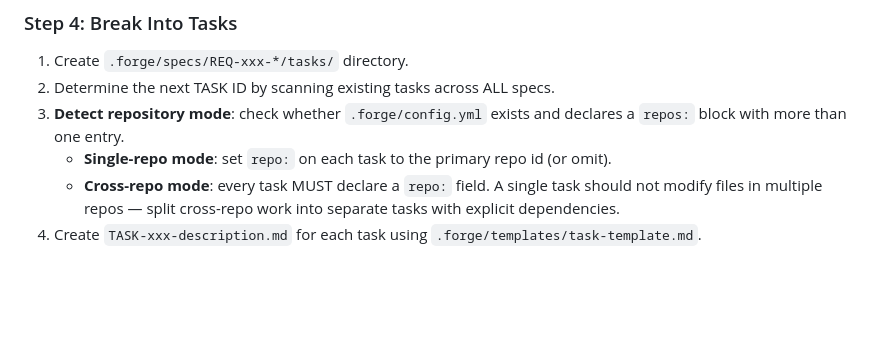
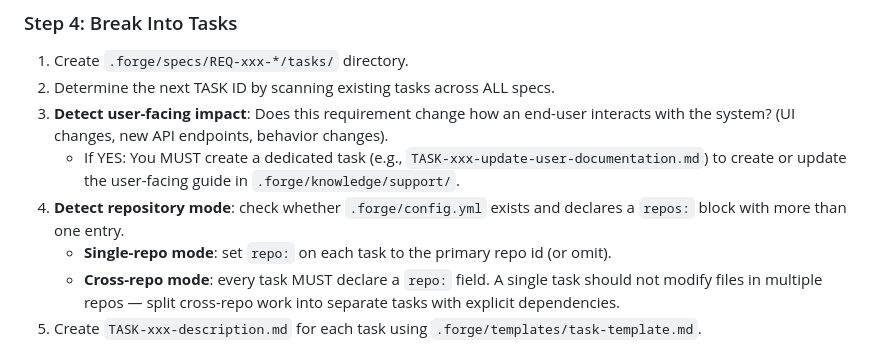
Before and after one commit to AI-Corner/copilot-forge, a Markdown page: .github/prompts/architect.prompt.md, the part around the change. Drawn GitHub-style; blank space fills up the shorter version.

Commit message:
feat: Enforce user-centric documentation in #architect and #wrapup

```diff
--- a/.github/prompts/architect.prompt.md
+++ b/.github/prompts/architect.prompt.md
@@ -57,7 +57,9 @@ Read the key files identified during exploration.
 ### Step 4: Break Into Tasks
 1. Create `.forge/specs/REQ-xxx-*/tasks/` directory.
 2. Determine the next TASK ID by scanning existing tasks across ALL specs.
-3. **Detect repository mode**: check whether `.forge/config.yml` exists and declares a `repos:` block with more than one entry.
+3. **Detect user-facing impact**: Does this requirement change how an end-user interacts with the system? (UI changes, new API endpoints, behavior changes).
+   - If YES: You MUST create a dedicated task (e.g., `TASK-xxx-update-user-documentation.md`) to create or update the user-facing guide in `.forge/knowledge/support/`.
+4. **Detect repository mode**: check whether `.forge/config.yml` exists and declares a `repos:` block with more than one entry.
    - **Single-repo mode**: set `repo:` on each task to the primary repo id (or omit).
    - **Cross-repo mode**: every task MUST declare a `repo:` field. A single task should not modify files in multiple repos — split cross-repo work into separate tasks with explicit dependencies.
 4. Create `TASK-xxx-description.md` for each task using `.forge/templates/task-template.md`.
```
Also changed, not shown: .github/prompts/wrapup.prompt.md (+6 -2 lines).
